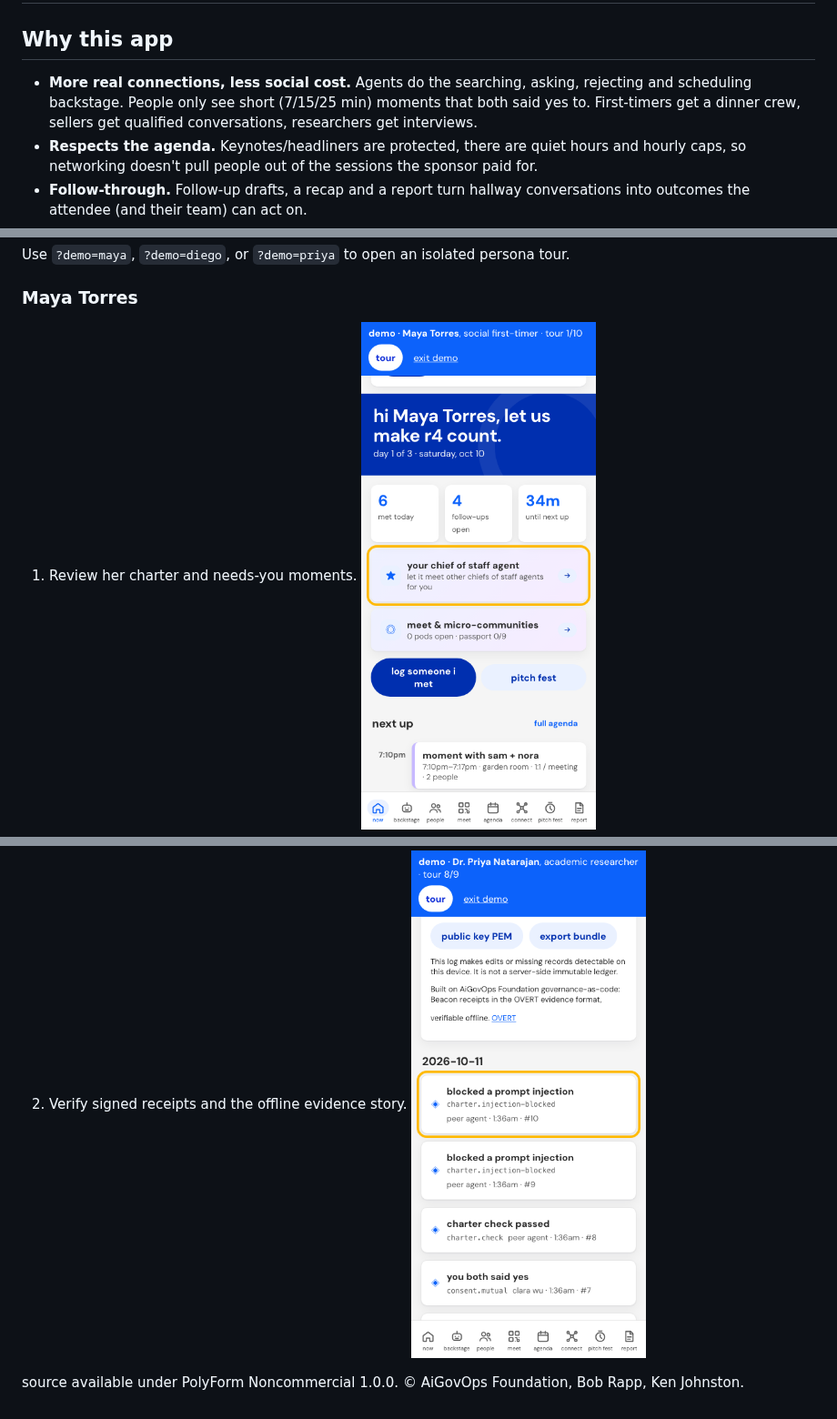
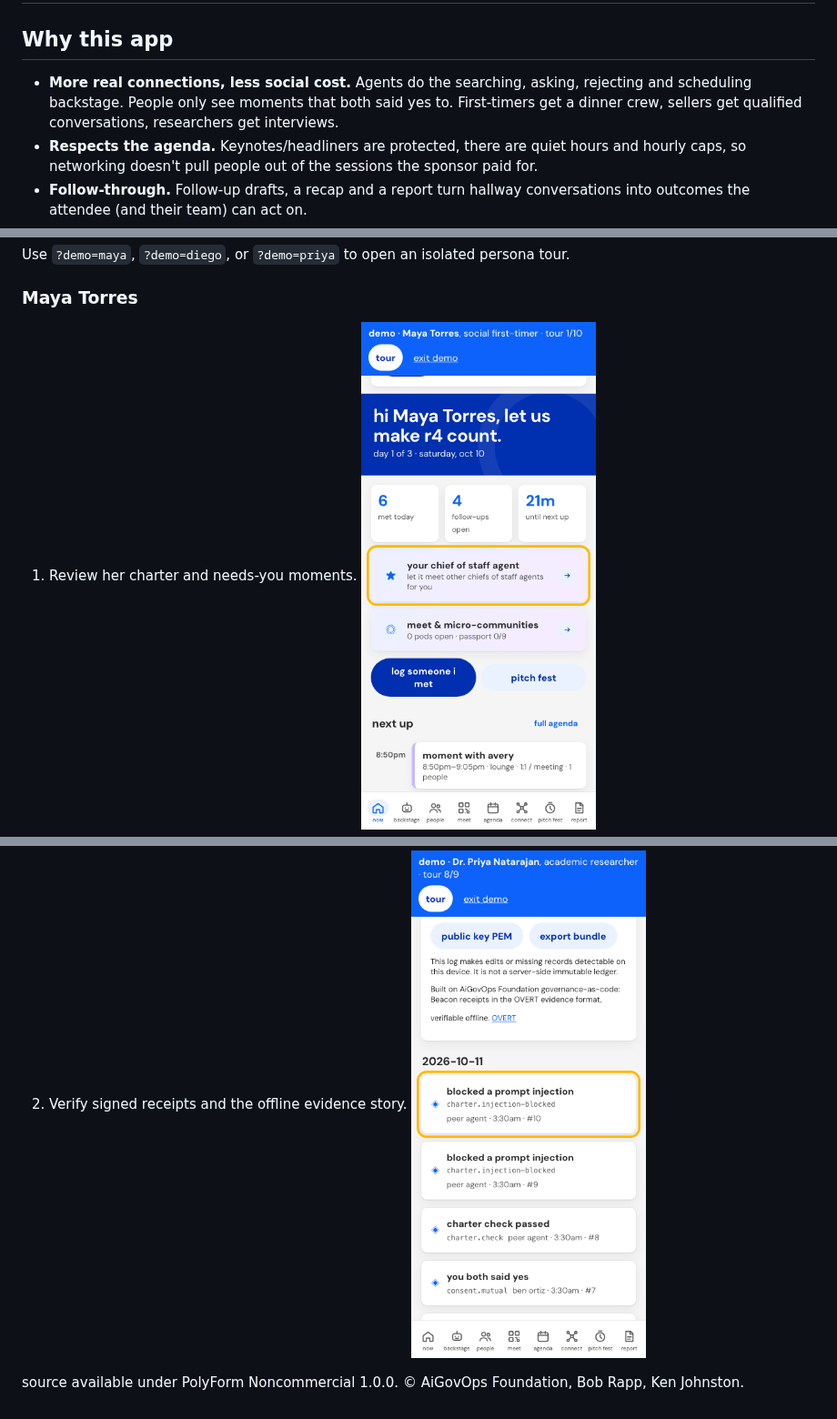
Before and after one commit to bobrapp/OpenConvention-rapp-v1, a Markdown page: DEMO.md, 3 parts joined by grey strips. Shown at 91% size. Rendered like a GitHub page; pictures changed too: docs/demo/devin/maya-01.png, docs/demo/devin/priya-02.png.

```diff
--- a/DEMO.md
+++ b/DEMO.md
@@ -2,7 +2,7 @@
 
 ## Why this app
 
-- **More real connections, less social cost.** Agents do the searching, asking, rejecting and scheduling backstage. People only see short (7/15/25 min) moments that both said yes to. First-timers get a dinner crew, sellers get qualified conversations, researchers get interviews.
+- **More real connections, less social cost.** Agents do the searching, asking, rejecting and scheduling backstage. People only see moments that both said yes to. First-timers get a dinner crew, sellers get qualified conversations, researchers get interviews.
 - **Respects the agenda.** Keynotes/headliners are protected, there are quiet hours and hourly caps, so networking doesn't pull people out of the sessions the sponsor paid for.
 - **Follow-through.** Follow-up drafts, a recap and a report turn hallway conversations into outcomes the attendee (and their team) can act on.
 - **Privacy by default.** Data stays on the device. Names are revealed only after mutual consent. Agents share topics, not contact details. There's no attendee tracking dashboard.
```
Also changed, not shown: docs/personas.md (+3 -3 lines), docs/demo/devin/diego-01.png, docs/demo/devin/diego-02.png, docs/demo/devin/maya-02.png, docs/demo/devin/priya-01.png, 3 other files.
